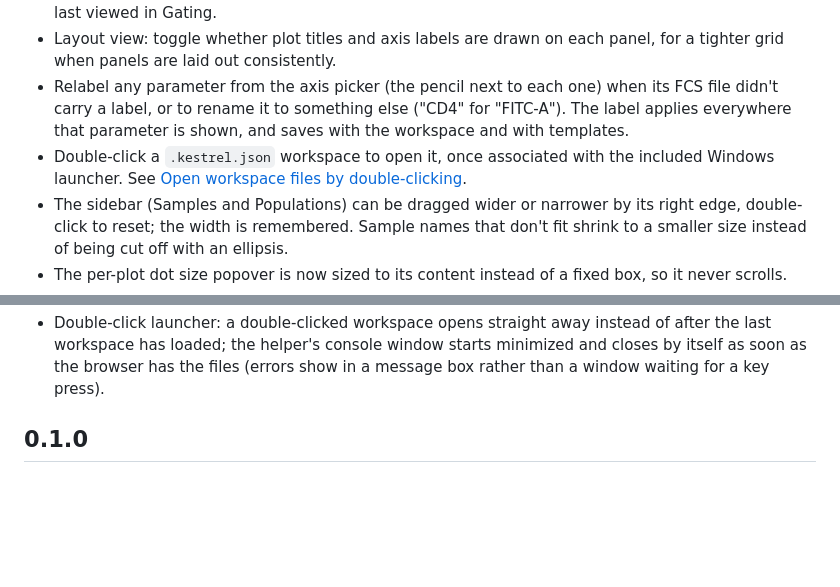
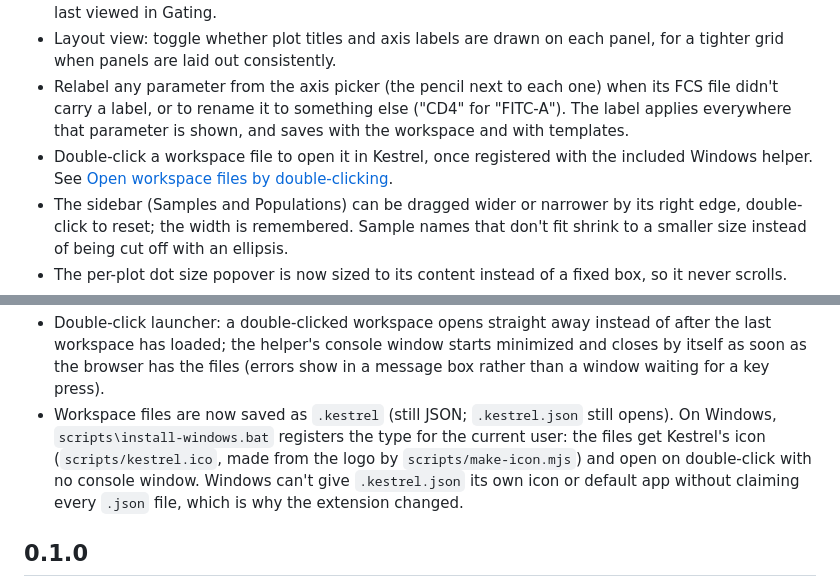
Before and after one commit to maxjcarlino/Kestrel, a Markdown page: CHANGELOG.md, 2 parts joined by grey strips. GitHub-like rendering; blank space fills up the shorter version.

```diff
--- a/CHANGELOG.md
+++ b/CHANGELOG.md
@@ -11,7 +11,7 @@
 - Batch and Layout views now keep every visible sample's gate counts current, not only the sample last viewed in Gating.
 - Layout view: toggle whether plot titles and axis labels are drawn on each panel, for a tighter grid when panels are laid out consistently.
 - Relabel any parameter from the axis picker (the pencil next to each one) when its FCS file didn't carry a label, or to rename it to something else ("CD4" for "FITC-A"). The label applies everywhere that parameter is shown, and saves with the workspace and with templates.
-- Double-click a `.kestrel.json` workspace to open it, once associated with the included Windows launcher. See [Open workspace files by double-clicking](README.md#open-workspace-files-by-double-clicking-windows).
+- Double-click a workspace file to open it in Kestrel, once registered with the included Windows helper. See [Open workspace files by double-clicking](README.md#open-workspace-files-by-double-clicking-windows).
 - The sidebar (Samples and Populations) can be dragged wider or narrower by its right edge, double-click to reset; the width is remembered. Sample names that don't fit shrink to a smaller size instead of being cut off with an ellipsis.
 - The per-plot dot size popover is now sized to its content instead of a fixed box, so it never scrolls.
 - Layout and Batch: add a gating-hierarchy panel ("Add gating hierarchy" in the Layout sidebar) showing every population under a chosen root, one per sample, with configurable columns (count, % parent, % grandparent, % total).
@@ -19,6 +19,7 @@
 - A gate's right-click menu gained "Apply ⟨sample⟩'s version to other samples…", to copy one sample's adjusted gate (position, shape, and any linked gates such as quadrant parts) onto a chosen set of other samples at once, as each one's own adjustment — without touching the shared gate or any sample not picked.
 - Double-click launcher: also loads the workspace's data files when they're in the same folder (or its subfolders; names match regardless of case). Files it can't find bring up a "Find this workspace's data files" dialog to choose the folder they're in, which closes itself once everything is loaded. The same dialog appears when a workspace file is dropped without its data, and from the Samples panel's "Find them…" link.
 - Double-click launcher: a double-clicked workspace opens straight away instead of after the last workspace has loaded; the helper's console window starts minimized and closes by itself as soon as the browser has the files (errors show in a message box rather than a window waiting for a key press).
+- Workspace files are now saved as `.kestrel` (still JSON; `.kestrel.json` still opens). On Windows, `scripts\install-windows.bat` registers the type for the current user: the files get Kestrel's icon (`scripts/kestrel.ico`, made from the logo by `scripts/make-icon.mjs`) and open on double-click with no console window. Windows can't give `.kestrel.json` its own icon or default app without claiming every `.json` file, which is why the extension changed.
 
 ## 0.1.0
 
```
Also changed, not shown: README.md (+12 -10 lines), docs/images/kestrel-icon.png (added), 15 other files.
